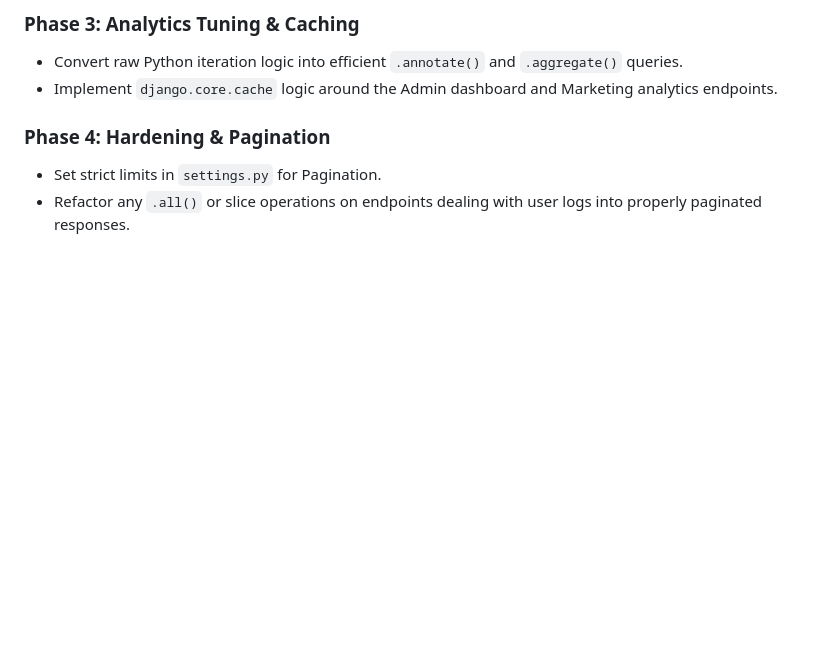
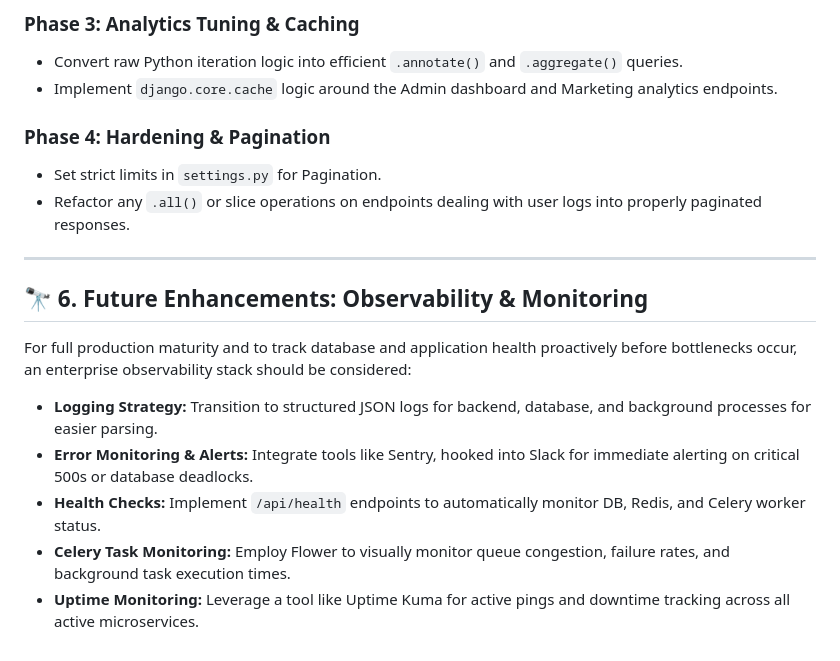
Before and after one commit to Devamstark/MM6, a Markdown page: DATABASE_OPTIMIZATION_PLAN.md, the part around the change. Drawn GitHub-style; blank space fills up the shorter version.

Commit message:
docs: Add Observability & Monitoring to DB optimization plan

```diff
--- a/DATABASE_OPTIMIZATION_PLAN.md
+++ b/DATABASE_OPTIMIZATION_PLAN.md
@@ -88,3 +88,15 @@ Audit and refactor all API `ViewSet`s and serializers to utilize `select_related
 ### Phase 4: Hardening & Pagination
 - Set strict limits in `settings.py` for Pagination.
 - Refactor any `.all()` or slice operations on endpoints dealing with user logs into properly paginated responses.
+
+---
+
+## 🔭 6. Future Enhancements: Observability & Monitoring
+
+For full production maturity and to track database and application health proactively before bottlenecks occur, an enterprise observability stack should be considered:
+
+- **Logging Strategy:** Transition to structured JSON logs for backend, database, and background processes for easier parsing.
+- **Error Monitoring & Alerts:** Integrate tools like Sentry, hooked into Slack for immediate alerting on critical 500s or database deadlocks.
+- **Health Checks:** Implement `/api/health` endpoints to automatically monitor DB, Redis, and Celery worker status.
+- **Celery Task Monitoring:** Employ Flower to visually monitor queue congestion, failure rates, and background task execution times.
+- **Uptime Monitoring:** Leverage a tool like Uptime Kuma for active pings and downtime tracking across all active microservices.
```
